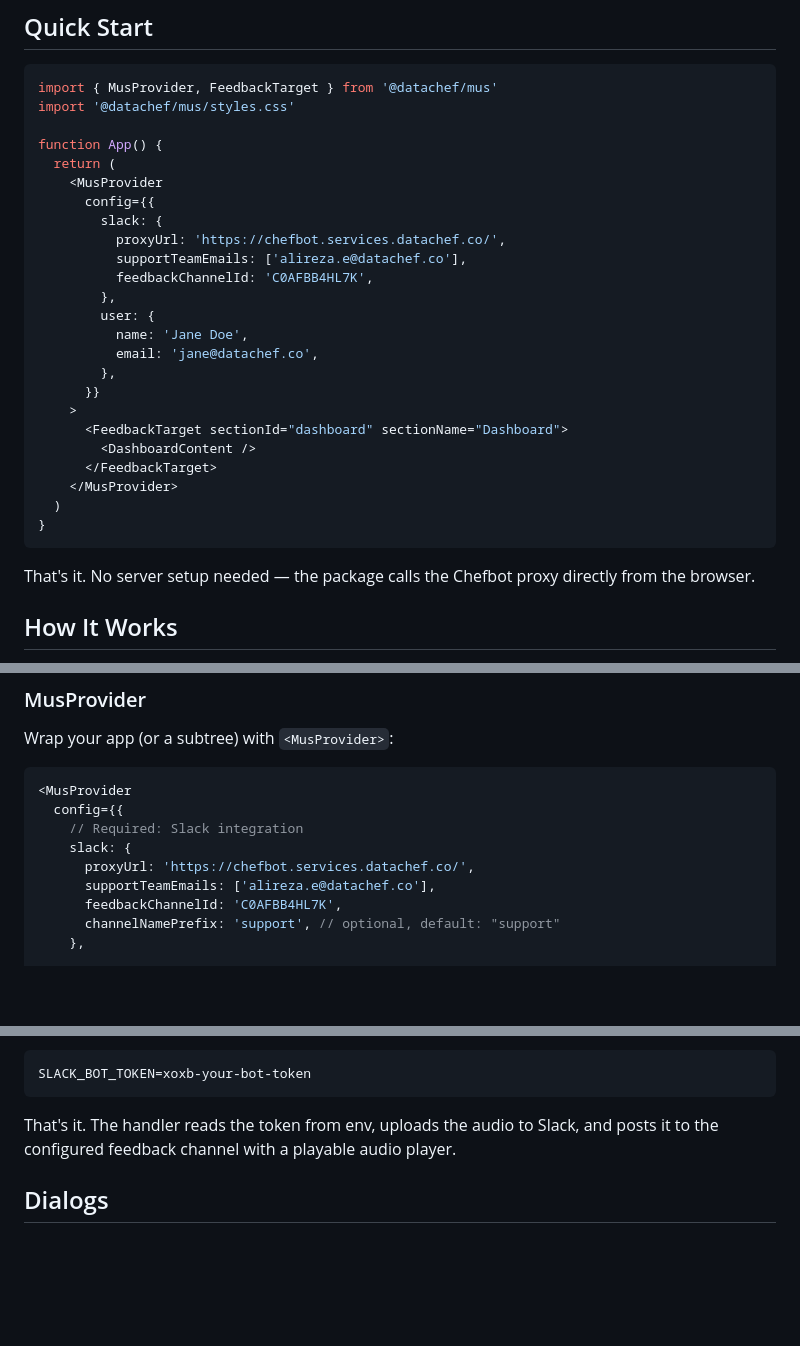
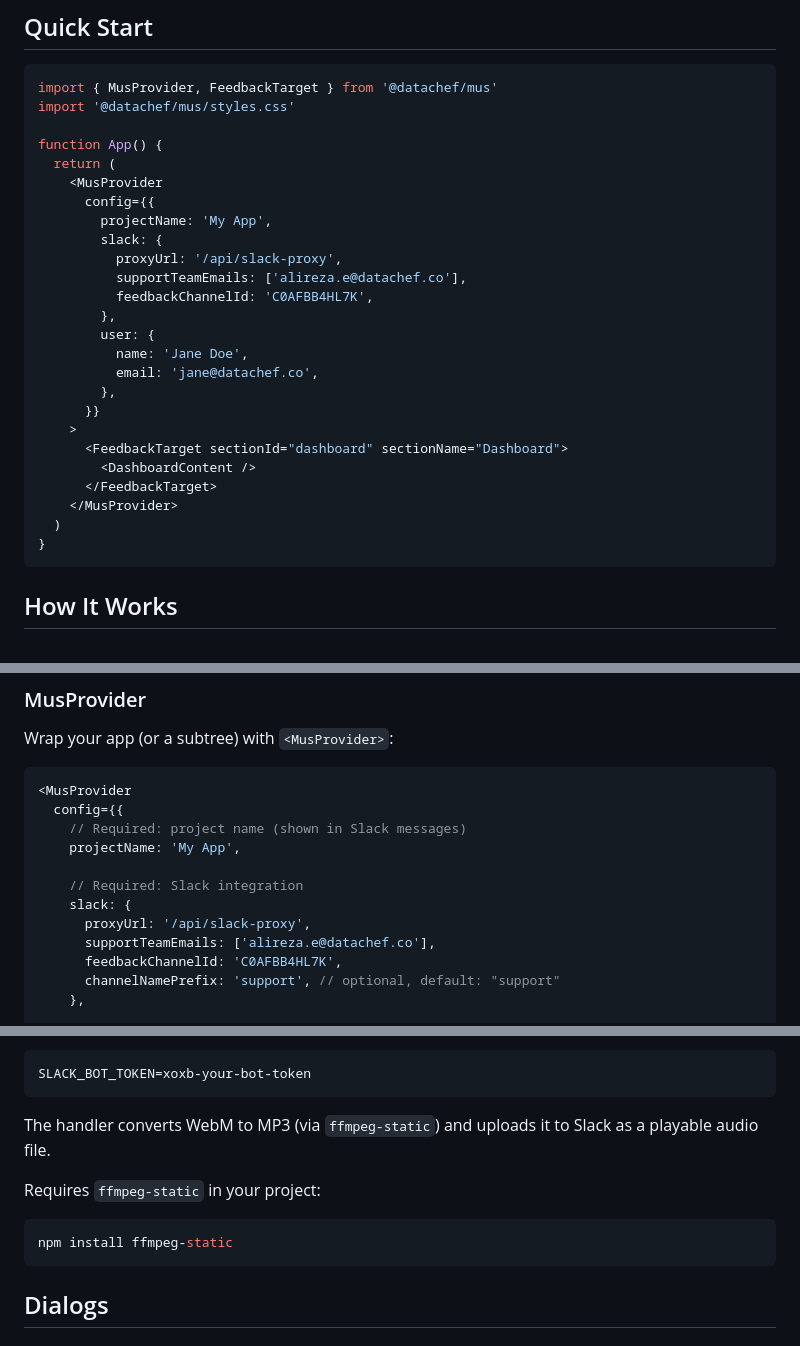
Before and after one commit to DataChefHQ/datachef-mus, a Markdown page: README.md, 3 parts joined by grey strips. Rendered like a GitHub page; blank space fills up the shorter version.

Commit message:
docs: update README with projectName, per-section actions, and server requirements

````diff
--- a/README.md
+++ b/README.md
@@ -18,8 +18,9 @@ function App() {
   return (
     <MusProvider
       config={{
+        projectName: 'My App',
         slack: {
-          proxyUrl: 'https://chefbot.services.datachef.co/',
+          proxyUrl: '/api/slack-proxy',
           supportTeamEmails: ['alireza.e@datachef.co'],
           feedbackChannelId: 'C0AFBB4HL7K',
         },
@@ -36,8 +37,6 @@ function App() {
   )
 }
 ```
-
-That's it. No server setup needed — the package calls the Chefbot proxy directly from the browser.
 
 ## How It Works
 
@@ -65,9 +64,12 @@ Wrap your app (or a subtree) with `<MusProvider>`:
 ```tsx
 <MusProvider
   config={{
+    // Required: project name (shown in Slack messages)
+    projectName: 'My App',
+
     // Required: Slack integration
     slack: {
-      proxyUrl: 'https://chefbot.services.datachef.co/',
+      proxyUrl: '/api/slack-proxy',
       supportTeamEmails: ['alireza.e@datachef.co'],
       feedbackChannelId: 'C0AFBB4HL7K',
       channelNamePrefix: 'support', // optional, default: "support"
@@ -142,7 +148,13 @@ Set the `SLACK_BOT_TOKEN` environment variable:
 SLACK_BOT_TOKEN=xoxb-your-bot-token
 ```
 
-That's it. The handler reads the token from env, uploads the audio to Slack, and posts it to the configured feedback channel with a playable audio player.
+The handler converts WebM to MP3 (via `ffmpeg-static`) and uploads it to Slack as a playable audio file.
+
+Requires `ffmpeg-static` in your project:
+
+```bash
+npm install ffmpeg-static
+```
 
 ## Dialogs
 
````
Also changed, not shown: other parts of README.md (+7 -1 lines).
